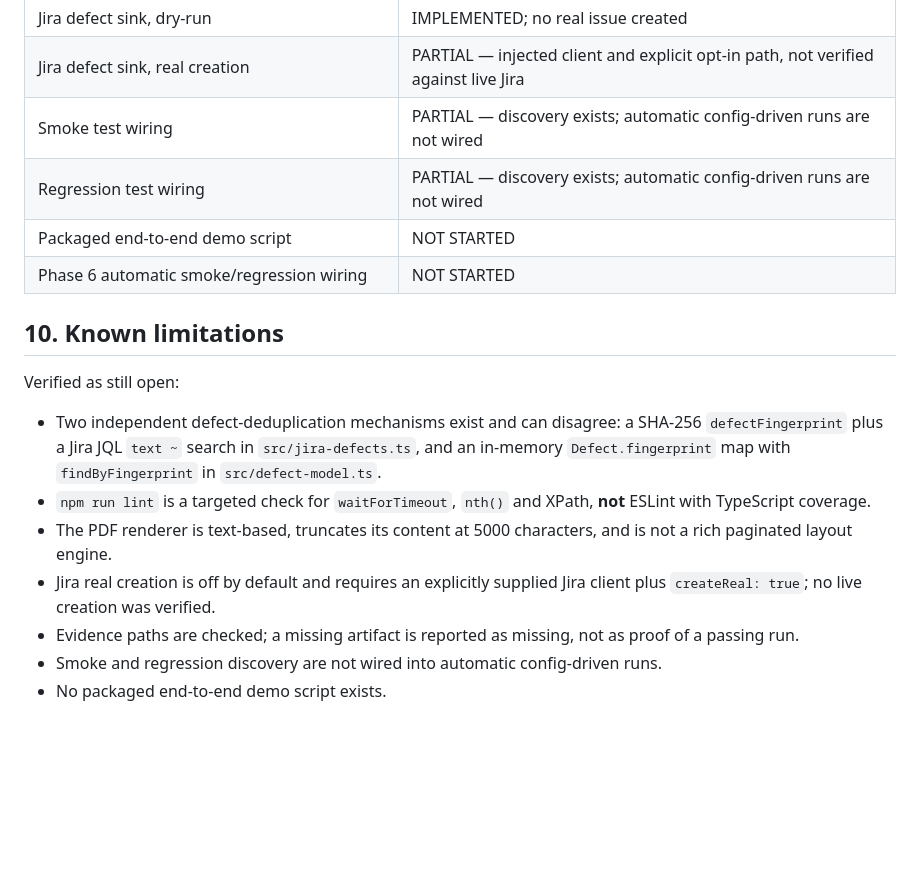
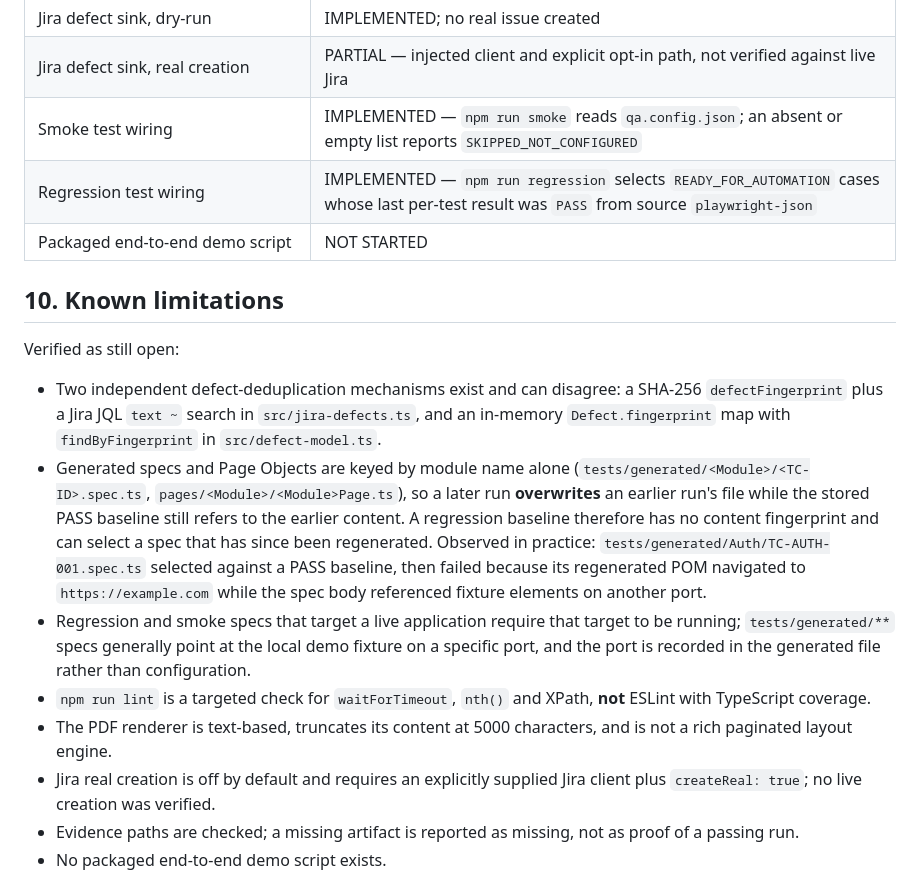
Before and after one commit to Mahmad123964/JIRA-PLAYWRIGHT-AGENT, a Markdown page: README.md, the part around one of its changes. GitHub-like rendering; blank space fills up the shorter version.

```diff
--- a/README.md
+++ b/README.md
@@ -194,21 +214,21 @@ There is no hardcoded `baseURL`. Every spec navigates to an absolute URL, which
 | PDF report | PARTIAL — structured text-based renderer, not rich layout |
 | Jira defect sink, dry-run | IMPLEMENTED; no real issue created |
 | Jira defect sink, real creation | PARTIAL — injected client and explicit opt-in path, not verified against live Jira |
-| Smoke test wiring | PARTIAL — discovery exists; automatic config-driven runs are not wired |
-| Regression test wiring | PARTIAL — discovery exists; automatic config-driven runs are not wired |
+| Smoke test wiring | IMPLEMENTED — `npm run smoke` reads `qa.config.json`; an absent or empty list reports `SKIPPED_NOT_CONFIGURED` |
+| Regression test wiring | IMPLEMENTED — `npm run regression` selects `READY_FOR_AUTOMATION` cases whose last per-test result was `PASS` from source `playwright-json` |
 | Packaged end-to-end demo script | NOT STARTED |
-| Phase 6 automatic smoke/regression wiring | NOT STARTED |
 
 ## 10. Known limitations
 
 Verified as still open:
 
 - Two independent defect-deduplication mechanisms exist and can disagree: a SHA-256 `defectFingerprint` plus a Jira JQL `text ~` search in `src/jira-defects.ts`, and an in-memory `Defect.fingerprint` map with `findByFingerprint` in `src/defect-model.ts`.
+- Generated specs and Page Objects are keyed by module name alone (`tests/generated/<Module>/<TC-ID>.spec.ts`, `pages/<Module>/<Module>Page.ts`), so a later run **overwrites** an earlier run's file while the stored PASS baseline still refers to the earlier content. A regression baseline therefore has no content fingerprint and can select a spec that has since been regenerated. Observed in practice: `tests/generated/Auth/TC-AUTH-001.spec.ts` selected against a PASS baseline, then failed because its regenerated POM navigated to `https://example.com` while the spec body referenced fixture elements on another port.
+- Regression and smoke specs that target a live application require that target to be running; `tests/generated/**` specs generally point at the local demo fixture on a specific port, and the port is recorded in the generated file rather than configuration.
 - `npm run lint` is a targeted check for `waitForTimeout`, `nth()` and XPath, **not** ESLint with TypeScript coverage.
 - The PDF renderer is text-based, truncates its content at 5000 characters, and is not a rich paginated layout engine.
 - Jira real creation is off by default and requires an explicitly supplied Jira client plus `createReal: true`; no live creation was verified.
 - Evidence paths are checked; a missing artifact is reported as missing, not as proof of a passing run.
-- Smoke and regression discovery are not wired into automatic config-driven runs.
 - No packaged end-to-end demo script exists.
 
 Now fixed and no longer listed: unsupported `--video`/`--screenshot` CLI flags; exit-code-fallback per-test attribution; Playwright 1.62 reporter parsing; category-A false positives from locator failures; unrecognized failures defaulting to Jira-eligible; the `qa` pipeline losing its exploration result; the hardcoded `baseURL`; `--config` no longer being gated on `storageState`; `healLocator` and `validatedHeal` no longer failing open without a validator; the fabricated `unique`/`visible`/`enabled` ranking flags; the unused `healLocator` import in `scripts/heal.js`.
```
Also changed, not shown: other parts of README.md (+23 -3 lines).
